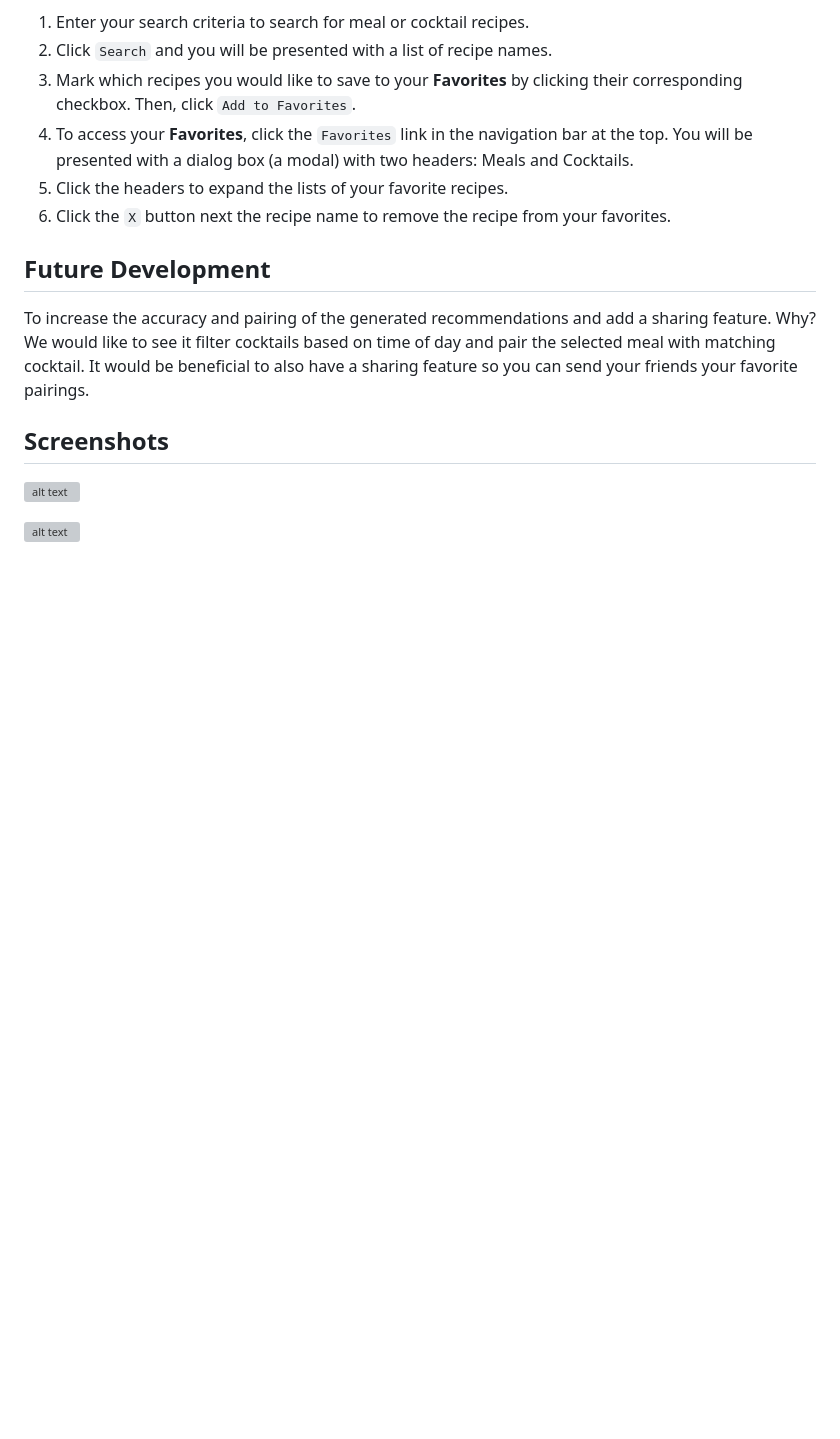
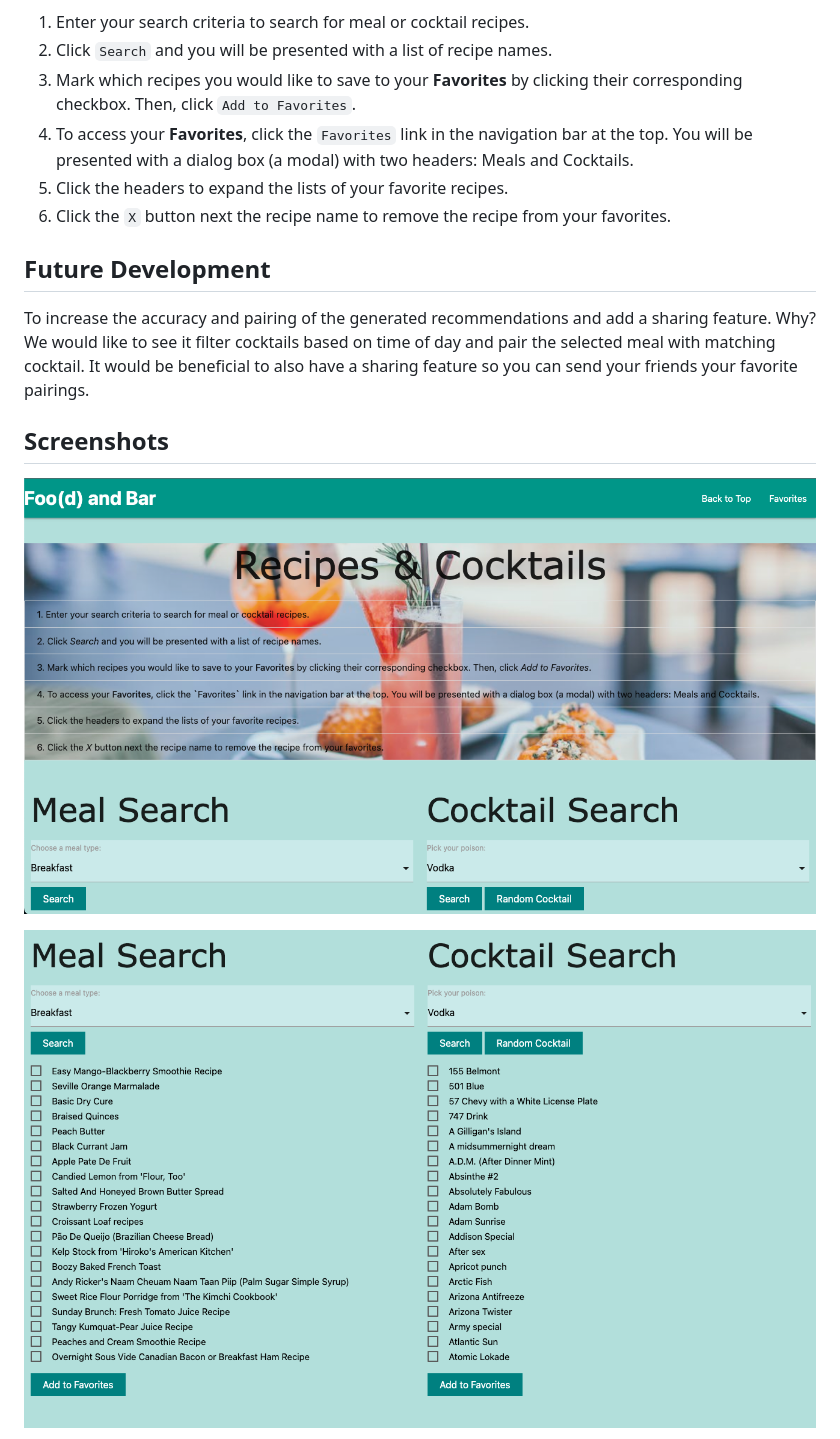
Before and after one commit to sergiorodriguezdev/prj-01-recipe-cocktail-generator, a Markdown page: README.md, the part around the change printed below. Drawn GitHub-style; pictures changed too: README-assets/meals-cocktails-01.png (added), README-assets/meals-cocktails-02.png (added); blank space fills up the shorter version; grey boxes are pictures that could not be loaded.

Commit message:
Cleanup code, finalize README

```diff
--- a/README.md
+++ b/README.md
@@ -84,7 +84,7 @@ To increase the accuracy and pairing of the generated recommendations and add a
 
 ## Screenshots
 
-![alt text](./README-assets/1.png)
+![Meals Cocktails Home](./README-assets/meals-cocktails-01.png)
 
-![alt text](./README-assets/1.png)
+![Meals Cocktails Search](./README-assets/meals-cocktails-02.png)
 
```
Also changed, not shown: other parts of README.md (+3 -1 lines), README-assets/meals-cocktails-03.png (added), README-assets/meals-cocktails-04.png (added), 4 other files.
